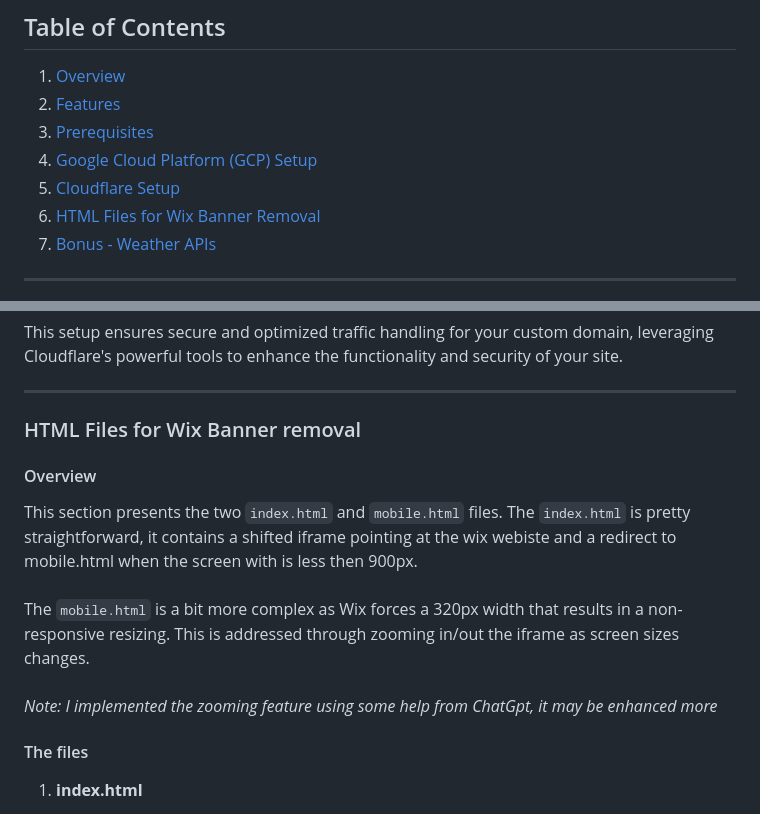
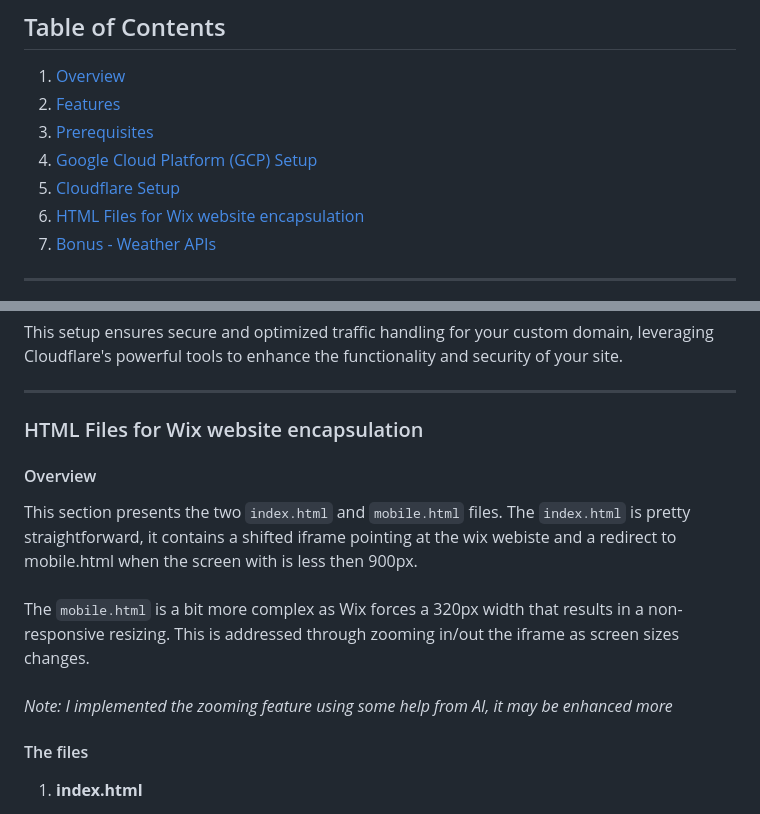
Before and after one commit to TdjHJ9zM5k/website-hosting-securing, a Markdown page: Readme.md, 2 parts joined by grey strips. Rendered like a GitHub page.

```diff
--- a/Readme.md
+++ b/Readme.md
@@ -9,7 +9,7 @@
 3. [Prerequisites](#prerequisites)
 4. [Google Cloud Platform (GCP) Setup](#gcp-static-website-setup)
 5. [Cloudflare Setup](#cloudflare-setup)
-6. [HTML Files for Wix Banner Removal](#html-files-for-wix-banner-removal)
+6. [HTML Files for Wix website encapsulation](#html-files-for-wix-website-encapsulation)
 7. [Bonus - Weather APIs](#bonus-weather-apis)
 
 ---
@@ -271,14 +271,14 @@ This setup ensures secure and optimized traffic handling for your custom domain,
 
 ---
 
-### HTML Files for Wix Banner removal
+### HTML Files for Wix website encapsulation
 
 #### Overview
 This section presents the two `index.html` and `mobile.html` files. The `index.html` is pretty straightforward, it contains a shifted iframe pointing at the wix webiste and a redirect to mobile.html when the screen with is less then 900px.
 <br><br>
 The `mobile.html` is a bit more complex as Wix forces a 320px width that results in a non-responsive resizing. This is addressed through zooming in/out the iframe as screen sizes changes.
 <br><br>
-*Note: I implemented the zooming feature using some help from ChatGpt, it may be enhanced more*
+*Note: I implemented the zooming feature using some help from AI, it may be enhanced more*
 
 #### The files
 
```
